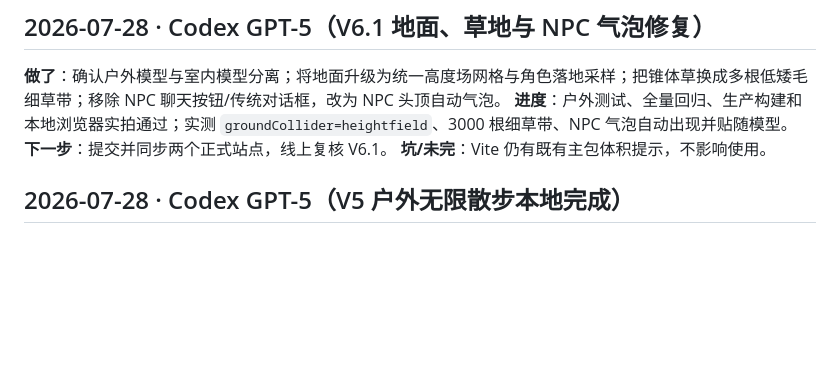
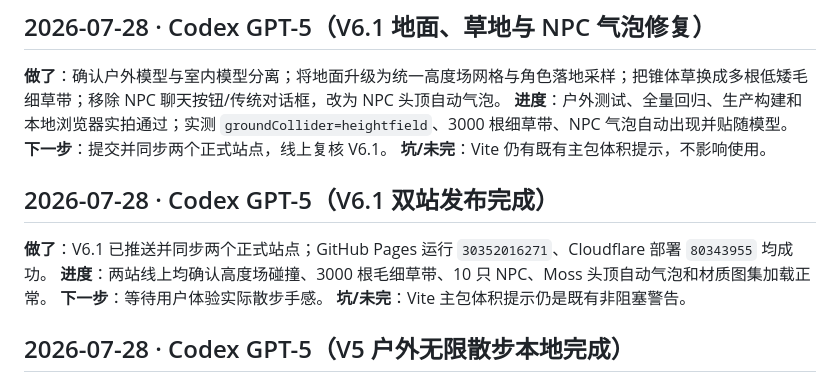
Before and after one commit to plum-221/Bird-Generator, a Markdown page: 协作日志.md, the part around the change. GitHub-like rendering; blank space fills up the shorter version.

```diff
--- a/协作日志.md
+++ b/协作日志.md
@@ -13,6 +13,12 @@
 **进度**：户外测试、全量回归、生产构建和本地浏览器实拍通过；实测 `groundCollider=heightfield`、3000 根细草带、NPC 气泡自动出现并贴随模型。
 **下一步**：提交并同步两个正式站点，线上复核 V6.1。
 **坑/未完**：Vite 仍有既有主包体积提示，不影响使用。
+
+## 2026-07-28 · Codex GPT-5（V6.1 双站发布完成）
+**做了**：V6.1 已推送并同步两个正式站点；GitHub Pages 运行 `30352016271`、Cloudflare 部署 `80343955` 均成功。
+**进度**：两站线上均确认高度场碰撞、3000 根毛细草带、10 只 NPC、Moss 头顶自动气泡和材质图集加载正常。
+**下一步**：等待用户体验实际散步手感。
+**坑/未完**：Vite 主包体积提示仍是既有非阻塞警告。
 
 ## 2026-07-28 · Codex GPT-5（V5 户外无限散步本地完成）
 **做了**：新增大型户外散步地图、生成式远景、空气墙、第三人称跟随镜头、桌面键盘、仅户外手机方向键、10 只 NPC 与手绘三语对话框；测试查询默认静音。
```
Also changed, not shown: progress.md (+2 -0 lines), task_plan.md (+2 -2 lines).
